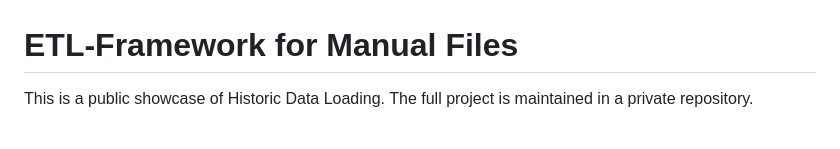
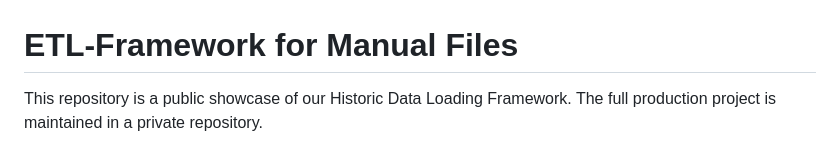
Before and after one commit to Halkhoori2000/Historic-Data-Loading-Public, a Markdown page: README.md, the part around one of its changes. GitHub-like rendering.

```diff
--- a/README.md
+++ b/README.md
@@ -1,3 +1,4 @@
 # ETL-Framework for Manual Files
-This is a public showcase of Historic Data Loading. The full project is maintained in a private repository.
+This repository is a public showcase of our Historic Data Loading Framework.
+The full production project is maintained in a private repository.
 
```
Also changed, not shown: other parts of README.md (+23 -2 lines).
